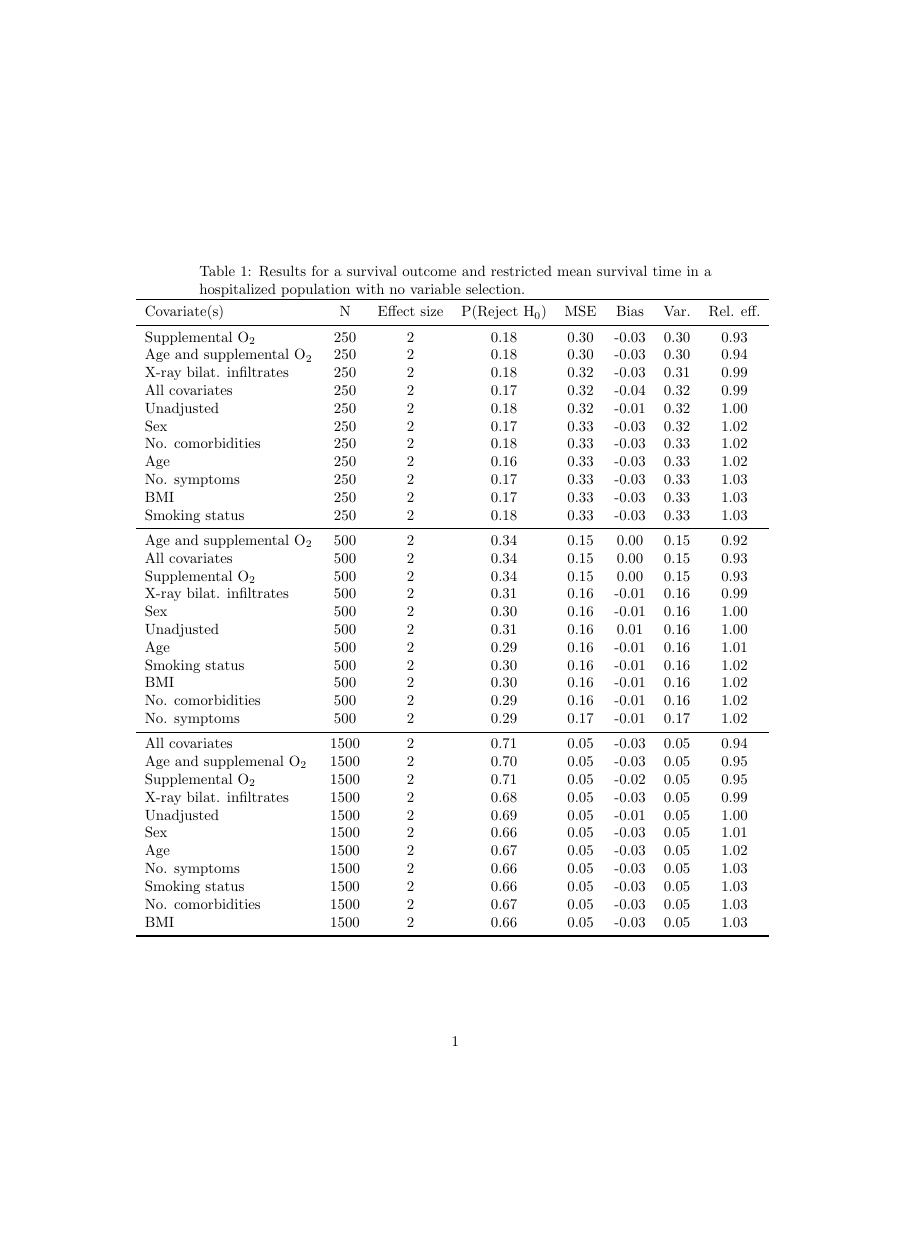
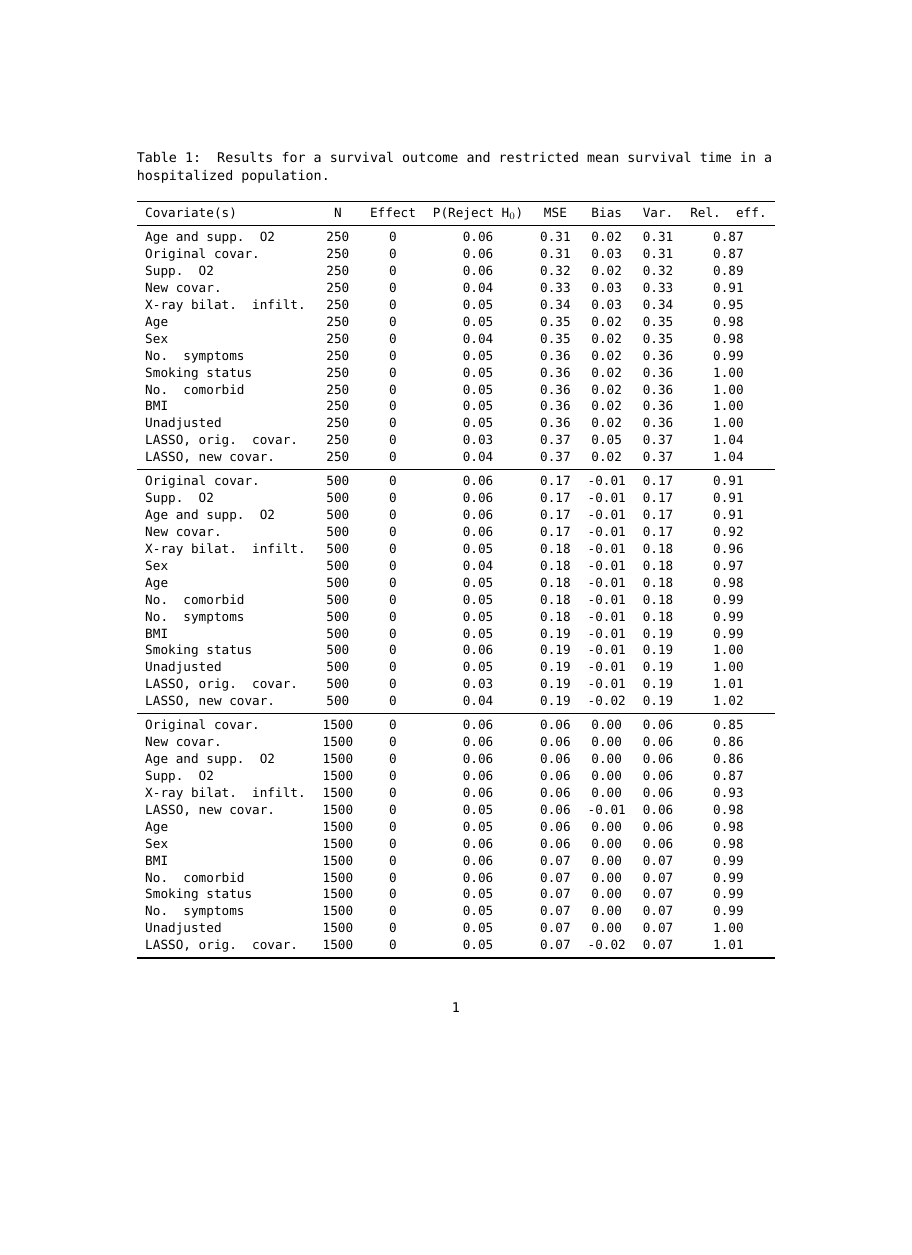
Before and after one commit to nt-williams/covid-RCT-covar, a LaTeX document (papers/tables.tex): page 1 of 2 before the commit and page 1 of 3 after it, the shorter picture padded with empty space. Compiled offline with pdfLaTeX.

Commit message:
wasting time making nice tables.

```diff
--- a/papers/tables.tex
+++ b/papers/tables.tex
@@ -4,44 +12,53 @@
 
 \begin{document}
 
-\begin{table}
-\caption{Results for a survival outcome and restricted mean survival time in a hospitalized population with no variable selection.}
-\hspace*{-1.5cm}\begin{tabular}{lccccccc} \toprule
-Covariate(s) & N & Effect size & P(Reject H$_0$) & MSE & Bias & Var. & Rel. eff.\\ \midrule
-Supplemental O$_{2}$ & 250 & 2 & 0.18 & 0.30 & -0.03 & 0.30 & 0.93\\
-Age and supplemental O$_{2}$ & 250 & 2 & 0.18 & 0.30 & -0.03 & 0.30 & 0.94\\
-X-ray bilat. infiltrates & 250 & 2 & 0.18 & 0.32 & -0.03 & 0.31 & 0.99\\
-All covariates & 250 & 2 & 0.17 & 0.32 & -0.04 & 0.32 & 0.99\\
-Unadjusted & 250 & 2 & 0.18 & 0.32 & -0.01 & 0.32 & 1.00\\
-Sex & 250 & 2 & 0.17 & 0.33 & -0.03 & 0.32 & 1.02\\
-No. comorbidities & 250 & 2 & 0.18 & 0.33 & -0.03 & 0.33 & 1.02\\
-Age & 250 & 2 & 0.16 & 0.33 & -0.03 & 0.33 & 1.02\\
-No. symptoms & 250 & 2 & 0.17 & 0.33 & -0.03 & 0.33 & 1.03\\
-BMI & 250 & 2 & 0.17 & 0.33 & -0.03 & 0.33 & 1.03\\
-Smoking status & 250 & 2 & 0.18 & 0.33 & -0.03 & 0.33 & 1.03\\ \midrule
-Age and supplemental O$_{2}$ & 500 & 2 & 0.34 & 0.15 & 0.00 & 0.15 & 0.92\\
-All covariates & 500 & 2 & 0.34 & 0.15 & 0.00 & 0.15 & 0.93\\
-Supplemental O$_{2}$ & 500 & 2 & 0.34 & 0.15 & 0.00 & 0.15 & 0.93\\
-X-ray bilat. infiltrates & 500 & 2 & 0.31 & 0.16 & -0.01 & 0.16 & 0.99\\
-Sex & 500 & 2 & 0.30 & 0.16 & -0.01 & 0.16 & 1.00\\
-Unadjusted & 500 & 2 & 0.31 & 0.16 & 0.01 & 0.16 & 1.00\\
-Age & 500 & 2 & 0.29 & 0.16 & -0.01 & 0.16 & 1.01\\
-Smoking status & 500 & 2 & 0.30 & 0.16 & -0.01 & 0.16 & 1.02\\
-BMI & 500 & 2 & 0.30 & 0.16 & -0.01 & 0.16 & 1.02\\
-No. comorbidities & 500 & 2 & 0.29 & 0.16 & -0.01 & 0.16 & 1.02\\
-No. symptoms & 500 & 2 & 0.29 & 0.17 & -0.01 & 0.17 & 1.02\\ \midrule
-All covariates & 1500 & 2 & 0.71 & 0.05 & -0.03 & 0.05 & 0.94\\
-Age and supplemenal O$_{2}$ & 1500 & 2 & 0.70 & 0.05 & -0.03 & 0.05 & 0.95\\
-Supplemental O$_{2}$ & 1500 & 2 & 0.71 & 0.05 & -0.02 & 0.05 & 0.95\\
-X-ray bilat. infiltrates & 1500 & 2 & 0.68 & 0.05 & -0.03 & 0.05 & 0.99\\
-Unadjusted & 1500 & 2 & 0.69 & 0.05 & -0.01 & 0.05 & 1.00\\
-Sex & 1500 & 2 & 0.66 & 0.05 & -0.03 & 0.05 & 1.01\\
-Age & 1500 & 2 & 0.67 & 0.05 & -0.03 & 0.05 & 1.02\\
-No. symptoms & 1500 & 2 & 0.66 & 0.05 & -0.03 & 0.05 & 1.03\\
-Smoking status & 1500 & 2 & 0.66 & 0.05 & -0.03 & 0.05 & 1.03\\
-No. comorbidities & 1500 & 2 & 0.67 & 0.05 & -0.03 & 0.05 & 1.03\\
-BMI & 1500 & 2 & 0.66 & 0.05 & -0.03 & 0.05 & 1.03\\ \bottomrule
+\begin{table}[htpb]
+\caption{Results for a survival outcome and restricted mean survival time in a hospitalized population.}\label{tab1}
+\resizebox{\columnwidth}{!}{\begin{tabular}{lccccccc} \toprule
+Covariate(s) & N & Effect & P(Reject H$_0$) & MSE & Bias & Var. & Rel. eff.\\ \midrule
+Age and supp. O2 & 250 & 0 & 0.06 & 0.31 & 0.02 & 0.31 & 0.87\\
+Original covar. & 250 & 0 & 0.06 & 0.31 & 0.03 & 0.31 & 0.87\\
+Supp. O2 & 250 & 0 & 0.06 & 0.32 & 0.02 & 0.32 & 0.89\\
+New covar. & 250 & 0 & 0.04 & 0.33 & 0.03 & 0.33 & 0.91\\
+X-ray bilat. infilt. & 250 & 0 & 0.05 & 0.34 & 0.03 & 0.34 & 0.95\\
+Age & 250 & 0 & 0.05 & 0.35 & 0.02 & 0.35 & 0.98\\
+Sex & 250 & 0 & 0.04 & 0.35 & 0.02 & 0.35 & 0.98\\
+No. symptoms & 250 & 0 & 0.05 & 0.36 & 0.02 & 0.36 & 0.99\\
+Smoking status & 250 & 0 & 0.05 & 0.36 & 0.02 & 0.36 & 1.00\\
+No. comorbid & 250 & 0 & 0.05 & 0.36 & 0.02 & 0.36 & 1.00\\
+BMI & 250 & 0 & 0.05 & 0.36 & 0.02 & 0.36 & 1.00\\
+Unadjusted & 250 & 0 & 0.05 & 0.36 & 0.02 & 0.36 & 1.00\\
+LASSO, orig. covar. & 250 & 0 & 0.03 & 0.37 & 0.05 & 0.37 & 1.04\\
+LASSO, new covar. & 250 & 0 & 0.04 & 0.37 & 0.02 & 0.37 & 1.04\\ \midrule
+Original covar. & 500 & 0 & 0.06 & 0.17 & -0.01 & 0.17 & 0.91\\
+Supp. O2 & 500 & 0 & 0.06 & 0.17 & -0.01 & 0.17 & 0.91\\
+Age and supp. O2 & 500 & 0 & 0.06 & 0.17 & -0.01 & 0.17 & 0.91\\
+New covar. & 500 & 0 & 0.06 & 0.17 & -0.01 & 0.17 & 0.92\\
+X-ray bilat. infilt. & 500 & 0 & 0.05 & 0.18 & -0.01 & 0.18 & 0.96\\
+Sex & 500 & 0 & 0.04 & 0.18 & -0.01 & 0.18 & 0.97\\
+Age & 500 & 0 & 0.05 & 0.18 & -0.01 & 0.18 & 0.98\\
+No. comorbid & 500 & 0 & 0.05 & 0.18 & -0.01 & 0.18 & 0.99\\
+No. symptoms & 500 & 0 & 0.05 & 0.18 & -0.01 & 0.18 & 0.99\\
+BMI & 500 & 0 & 0.05 & 0.19 & -0.01 & 0.19 & 0.99\\
+Smoking status & 500 & 0 & 0.06 & 0.19 & -0.01 & 0.19 & 1.00\\
+Unadjusted & 500 & 0 & 0.05 & 0.19 & -0.01 & 0.19 & 1.00\\
+LASSO, orig. covar. & 500 & 0 & 0.03 & 0.19 & -0.01 & 0.19 & 1.01\\
+LASSO, new covar. & 500 & 0 & 0.04 & 0.19 & -0.02 & 0.19 & 1.02\\ \midrule
+Original covar. & 1500 & 0 & 0.06 & 0.06 & 0.00 & 0.06 & 0.85\\
+New covar. & 1500 & 0 & 0.06 & 0.06 & 0.00 & 0.06 & 0.86\\
+Age and supp. O2 & 1500 & 0 & 0.06 & 0.06 & 0.00 & 0.06 & 0.86\\
+Supp. O2 & 1500 & 0 & 0.06 & 0.06 & 0.00 & 0.06 & 0.87\\
+X-ray bilat. infilt. & 1500 & 0 & 0.06 & 0.06 & 0.00 & 0.06 & 0.93\\
+LASSO, new covar. & 1500 & 0 & 0.05 & 0.06 & -0.01 & 0.06 & 0.98\\
+Age & 1500 & 0 & 0.05 & 0.06 & 0.00 & 0.06 & 0.98\\
+Sex & 1500 & 0 & 0.06 & 0.06 & 0.00 & 0.06 & 0.98\\
+BMI & 1500 & 0 & 0.06 & 0.07 & 0.00 & 0.07 & 0.99\\
+No. comorbid & 1500 & 0 & 0.06 & 0.07 & 0.00 & 0.07 & 0.99\\
+Smoking status & 1500 & 0 & 0.05 & 0.07 & 0.00 & 0.07 & 0.99\\
+No. symptoms & 1500 & 0 & 0.05 & 0.07 & 0.00 & 0.07 & 0.99\\
+Unadjusted & 1500 & 0 & 0.05 & 0.07 & 0.00 & 0.07 & 1.00\\
+LASSO, orig. covar. & 1500 & 0 & 0.05 & 0.07 & -0.02 & 0.07 & 1.01\\ \bottomrule
 \hline
-\end{tabular}
+\end{tabular}}
 \end{table}
 
@@ -84,0 +69 @@ Unadjusted & 1500 & 4 & 1.00 & 0.05 & 0.04 & 0.05 & 1.00\\ \bottomrule
+Age and supp. O2 & 250 & 2 & 0.18 & 0.27 & 0.03 & 0.27 & 0.88\\
@@ -84,0 +74,2 @@ Unadjusted & 1500 & 4 & 1.00 & 0.05 & 0.04 & 0.05 & 1.00\\ \bottomrule
+Age & 250 & 2 & 0.17 & 0.31 & 0.03 & 0.31 & 0.99\\
+Sex & 250 & 2 & 0.17 & 0.31 & 0.03 & 0.31 & 0.99\\
@@ -84,0 +81,4 @@ Unadjusted & 1500 & 4 & 1.00 & 0.05 & 0.04 & 0.05 & 1.00\\ \bottomrule
+LASSO, new covar. & 250 & 2 & 0.12 & 0.33 & -0.01 & 0.33 & 1.05\\
+LASSO, orig. covar. & 250 & 2 & 0.12 & 0.33 & 0.02 & 0.33 & 1.05\\ \midrule
+Original covar. & 500 & 2 & 0.30 & 0.15 & -0.01 & 0.15 & 0.92\\
+Age and supp. O2 & 500 & 2 & 0.30 & 0.15 & -0.01 & 0.15 & 0.92\\
@@ -85 +95,17 @@ Unadjusted & 1500 & 4 & 1.00 & 0.05 & 0.04 & 0.05 & 1.00\\ \bottomrule
+LASSO, new covar. & 500 & 2 & 0.21 & 0.17 & -0.04 & 0.16 & 1.04\\
+LASSO, orig. covar. & 500 & 2 & 0.21 & 0.17 & -0.04 & 0.17 & 1.05\\ \midrule
+Original covar. & 1500 & 2 & 0.72 & 0.05 & 0.00 & 0.05 & 0.86\\
+New covar. & 1500 & 2 & 0.72 & 0.05 & 0.00 & 0.05 & 0.87\\
+Age and supp. O2 & 1500 & 2 & 0.72 & 0.05 & 0.00 & 0.05 & 0.87\\
+Supp. O2 & 1500 & 2 & 0.71 & 0.05 & 0.00 & 0.05 & 0.88\\
+X-ray bilat. infilt. & 1500 & 2 & 0.68 & 0.05 & 0.00 & 0.05 & 0.93\\
+LASSO, new covar. & 1500 & 2 & 0.63 & 0.05 & -0.01 & 0.05 & 0.96\\
+Age & 1500 & 2 & 0.66 & 0.06 & 0.00 & 0.06 & 0.98\\
+Sex & 1500 & 2 & 0.66 & 0.06 & 0.00 & 0.06 & 0.98\\
+BMI & 1500 & 2 & 0.65 & 0.06 & 0.00 & 0.06 & 0.99\\
+No. symptoms & 1500 & 2 & 0.65 & 0.06 & 0.00 & 0.06 & 0.99\\
+Smoking status & 1500 & 2 & 0.65 & 0.06 & 0.00 & 0.06 & 0.99\\
+No. comorbid & 1500 & 2 & 0.65 & 0.06 & 0.00 & 0.06 & 0.99\\
+Unadjusted & 1500 & 2 & 0.70 & 0.06 & 0.03 & 0.06 & 1.00\\
+LASSO, orig. covar. & 1500 & 2 & 0.56 & 0.06 & -0.03 & 0.06 & 1.03\\ \bottomrule
 \hline
@@ -86,0 +119 @@ Unadjusted & 1500 & 4 & 1.00 & 0.05 & 0.04 & 0.05 & 1.00\\ \bottomrule
+Age and supp. O2 & 250 & 4 & 0.58 & 0.24 & 0.02 & 0.24 & 0.89\\
@@ -86,0 +131,5 @@ Unadjusted & 1500 & 4 & 1.00 & 0.05 & 0.04 & 0.05 & 1.00\\ \bottomrule
+LASSO, orig. covar. & 250 & 4 & 0.44 & 0.28 & -0.01 & 0.28 & 1.02\\
+LASSO, new covar. & 250 & 4 & 0.44 & 0.29 & -0.04 & 0.29 & 1.05\\ \midrule
+Original covar. & 500 & 4 & 0.87 & 0.13 & -0.01 & 0.13 & 0.91\\
+New covar. & 500 & 4 & 0.86 & 0.13 & -0.01 & 0.13 & 0.92\\
+Age and supp. O2 & 500 & 4 & 0.86 & 0.13 & -0.01 & 0.13 & 0.92\\
@@ -86,0 +144,3 @@ Unadjusted & 1500 & 4 & 1.00 & 0.05 & 0.04 & 0.05 & 1.00\\ \bottomrule
+LASSO, new covar. & 500 & 4 & 0.76 & 0.14 & -0.05 & 0.14 & 1.01\\
+Smoking status & 500 & 4 & 0.83 & 0.14 & -0.01 & 0.14 & 1.01\\
+LASSO, orig. covar. & 500 & 4 & 0.74 & 0.15 & -0.05 & 0.15 & 1.04\\ \midrule
@@ -86,0 +152 @@ Unadjusted & 1500 & 4 & 1.00 & 0.05 & 0.04 & 0.05 & 1.00\\ \bottomrule
+LASSO, new covar. & 1500 & 4 & 1.00 & 0.05 & -0.01 & 0.05 & 0.96\\
@@ -87,3 +160,6 @@ Unadjusted & 1500 & 4 & 1.00 & 0.05 & 0.04 & 0.05 & 1.00\\ \bottomrule
+LASSO, orig. covar. & 1500 & 4 & 0.99 & 0.05 & -0.03 & 0.05 & 1.06\\ \bottomrule
+\hline
+\end{tabular}}
 \end{table}
 
 \end{document}
```
Also changed, not shown: papers/tables.pdf, papers/tables.tex (107 more changed lines), 5 other files.
